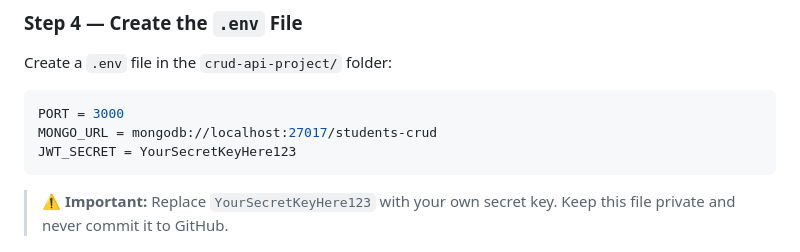
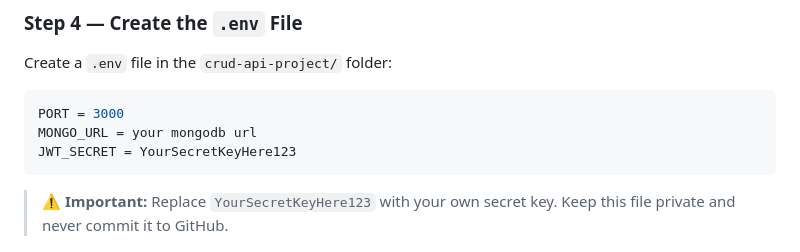
Before and after one commit to moosarehan/nodejs-learning-journey, a Markdown page: Student-CRUD-API-Project/README.md, the part around the change. GitHub-like rendering.

````diff
--- a/Student-CRUD-API-Project/README.md
+++ b/Student-CRUD-API-Project/README.md
@@ -168,7 +168,7 @@ Create a `.env` file in the `crud-api-project/` folder:
 
 ```env
 PORT = 3000
-MONGO_URL = mongodb://localhost:27017/students-crud
+MONGO_URL = your mongodb url
 JWT_SECRET = YourSecretKeyHere123
 ```
 
````
